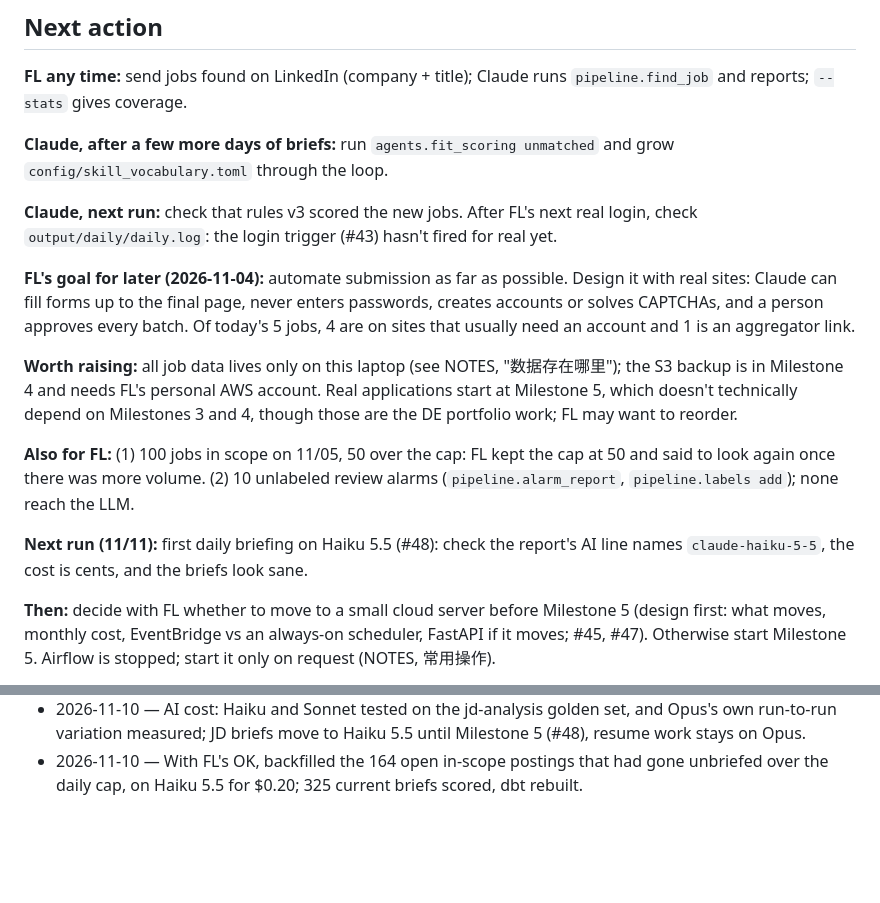
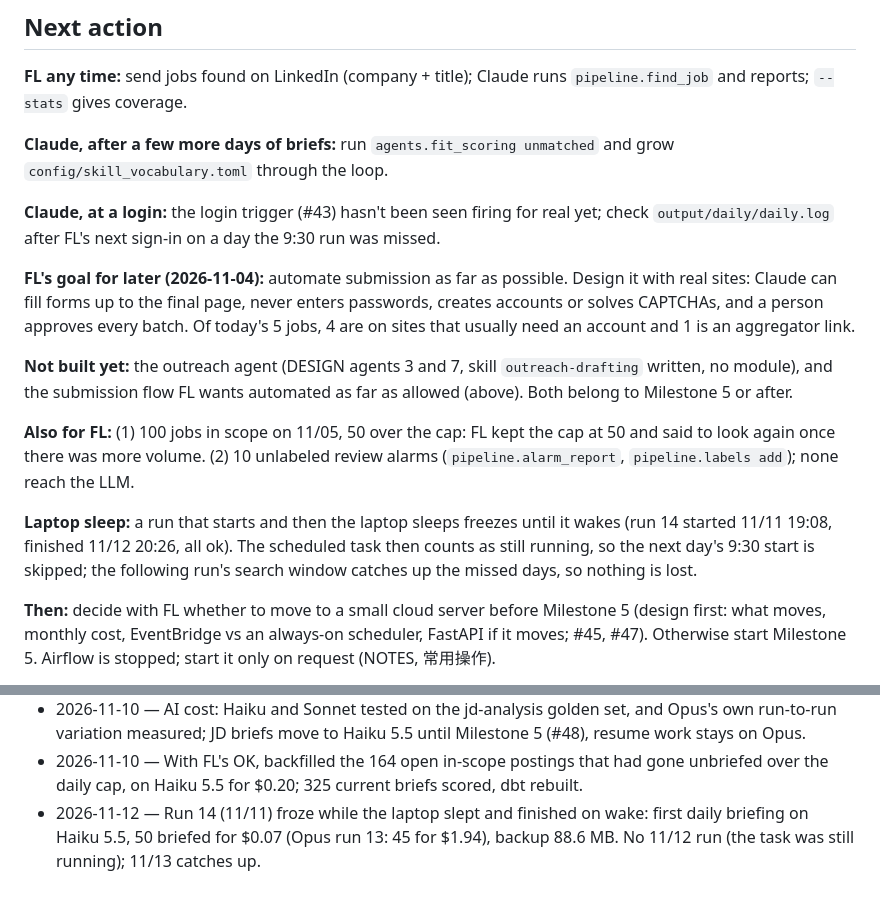
Before and after one commit to fyaiplayground-bit/de-job-hunt-agent, a Markdown page: docs/STATUS.md, 2 parts joined by grey strips. Rendered like a GitHub page; blank space fills up the shorter version.

Commit message:
Update STATUS: first Haiku daily run, what's not built yet, laptop-sleep note
Co-Authored-By: Claude Opus 5.5 <noreply@anthropic.com>

```diff
--- a/docs/STATUS.md
+++ b/docs/STATUS.md
@@ -69,15 +69,15 @@ Update this file at the end of every work session: what got done, what's next, w
 
 **Claude, after a few more days of briefs:** run `agents.fit_scoring unmatched` and grow `config/skill_vocabulary.toml` through the loop.
 
-**Claude, next run:** check that rules v3 scored the new jobs. After FL's next real login, check `output/daily/daily.log`: the login trigger (#43) hasn't fired for real yet.
+**Claude, at a login:** the login trigger (#43) hasn't been seen firing for real yet; check `output/daily/daily.log` after FL's next sign-in on a day the 9:30 run was missed.
 
 **FL's goal for later (2026-11-04):** automate submission as far as possible. Design it with real sites: Claude can fill forms up to the final page, never enters passwords, creates accounts or solves CAPTCHAs, and a person approves every batch. Of today's 5 jobs, 4 are on sites that usually need an account and 1 is an aggregator link.
 
-**Worth raising:** all job data lives only on this laptop (see NOTES, "数据存在哪里"); the S3 backup is in Milestone 4 and needs FL's personal AWS account. Real applications start at Milestone 5, which doesn't technically depend on Milestones 3 and 4, though those are the DE portfolio work; FL may want to reorder.
+**Not built yet:** the outreach agent (DESIGN agents 3 and 7, skill `outreach-drafting` written, no module), and the submission flow FL wants automated as far as allowed (above). Both belong to Milestone 5 or after.
 
 **Also for FL:** (1) 100 jobs in scope on 11/05, 50 over the cap: FL kept the cap at 50 and said to look again once there was more volume. (2) 10 unlabeled review alarms (`pipeline.alarm_report`, `pipeline.labels add`); none reach the LLM.
 
-**Next run (11/11):** first daily briefing on Haiku 5.5 (#48): check the report's AI line names `claude-haiku-5-5`, the cost is cents, and the briefs look sane.
+**Laptop sleep:** a run that starts and then the laptop sleeps freezes until it wakes (run 14 started 11/11 19:08, finished 11/12 20:26, all ok). The scheduled task then counts as still running, so the next day's 9:30 start is skipped; the following run's search window catches up the missed days, so nothing is lost.
 
 **Then:** decide with FL whether to move to a small cloud server before Milestone 5 (design first: what moves, monthly cost, EventBridge vs an always-on scheduler, FastAPI if it moves; #45, #47). Otherwise start Milestone 5. Airflow is stopped; start it only on request (NOTES, 常用操作).
 
@@ -136,3 +136,4 @@ Standing facts: JD briefs run on Claude Haiku 5.5 (`JD_ANALYSIS_MODEL` in `.env`
 - 2026-11-10 — Laptop asleep until 19:06; the catch-up ran at 19:12 (run 13, first Windows run on the saved steps: every step ok, 502 new jobs, 45 briefed for $1.94, backup 86.1 MB). 4.5: the Windows task keeps 9:30, Airflow stays off (#47). README architecture diagram and M4 interview note: Milestone 4 done.
 - 2026-11-10 — AI cost: Haiku and Sonnet tested on the jd-analysis golden set, and Opus's own run-to-run variation measured; JD briefs move to Haiku 5.5 until Milestone 5 (#48), resume work stays on Opus.
 - 2026-11-10 — With FL's OK, backfilled the 164 open in-scope postings that had gone unbriefed over the daily cap, on Haiku 5.5 for $0.20; 325 current briefs scored, dbt rebuilt.
+- 2026-11-12 — Run 14 (11/11) froze while the laptop slept and finished on wake: first daily briefing on Haiku 5.5, 50 briefed for $0.07 (Opus run 13: 45 for $1.94), backup 88.6 MB. No 11/12 run (the task was still running); 11/13 catches up.
```
